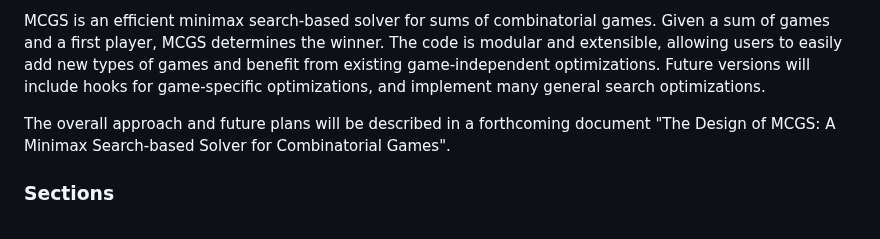
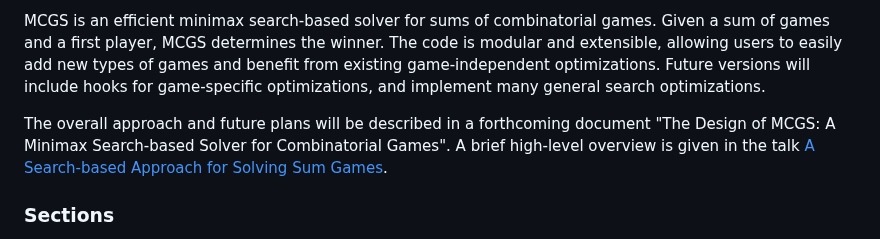
Before and after one commit to ualberta-mueller-group/MCGS, a Markdown page: README.md, the part around one of its changes. GitHub-like rendering.

Commit message:
Add links to talk at CGTC and to Martin's homepage

```diff
--- a/README.md
+++ b/README.md
@@ -6,7 +6,8 @@ Taylor Folkersen, Martin Müller and Henry Du, 2024-25
 
 MCGS is an efficient minimax search-based solver for sums of combinatorial games. Given a sum of games and a first player, MCGS determines the winner. The code is modular and extensible, allowing users to easily add new types of games and benefit from existing game-independent optimizations. Future versions will include hooks for game-specific optimizations, and implement many general search optimizations.
 
-The overall approach and future plans will be described in a forthcoming document "The Design of MCGS: A Minimax Search-based Solver for Combinatorial Games".
+The overall approach and future plans will be described in a forthcoming document "The Design of MCGS: A Minimax Search-based Solver for Combinatorial Games". A brief high-level overview is given in the talk
+[A Search-based Approach for Solving Sum Games](https://webdocs.cs.ualberta.ca/~mmueller/cgt/talks/2025-CGTC-MCGS.pdf).
 
 
 ### Sections
```
Also changed, not shown: other parts of README.md (+1 -1 lines).
